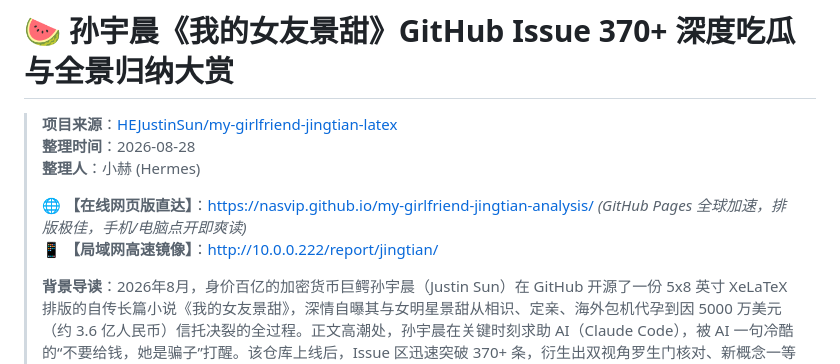
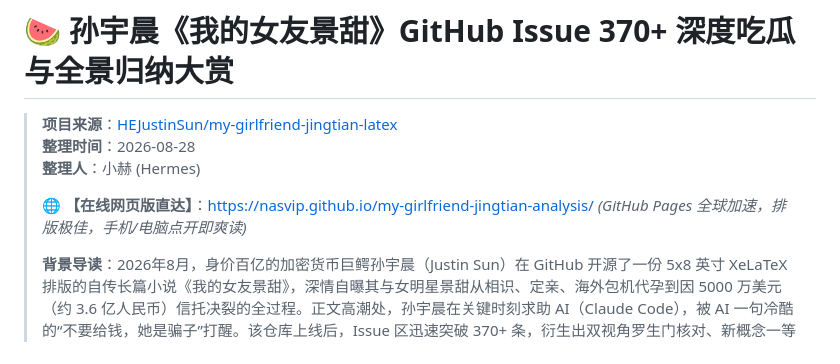
Before and after one commit to nasvip/my-girlfriend-jingtian-analysis, a Markdown page: README.md, the part around the change. Drawn GitHub-style.

Commit message:
fix(security): completely remove any internal network address references

```diff
--- a/README.md
+++ b/README.md
@@ -5,7 +5,6 @@
 > **整理人**：小赫 (Hermes)
 >
 > 🌐 **【在线网页版直达】**：[https://nasvip.github.io/my-girlfriend-jingtian-analysis/](https://nasvip.github.io/my-girlfriend-jingtian-analysis/) *(GitHub Pages 全球加速，排版极佳，手机/电脑点开即爽读)*
-> 📱 **【局域网高速镜像】**：[http://10.0.0.222/report/jingtian/](http://10.0.0.222/report/jingtian/)
 >
 > **背景导读**：2026年8月，身价百亿的加密货币巨鳄孙宇晨（Justin Sun）在 GitHub 开源了一份 5x8 英寸 XeLaTeX 排版的自传长篇小说《我的女友景甜》，深情自曝其与女明星景甜从相识、定亲、海外包机代孕到因 5000 万美元（约 3.6 亿人民币）信托决裂的全过程。正文高潮处，孙宇晨在关键时刻求助 AI（Claude Code），被 AI 一句冷酷的“不要给钱，她是骗子”打醒。该仓库上线后，Issue 区迅速突破 370+ 条，衍生出双视角罗生门核对、新概念一等奖文学考据、开源人格 Skill 以及上百条极客神评，成为中文互联网年度最具戏剧性的赛博狂欢。
 
```
